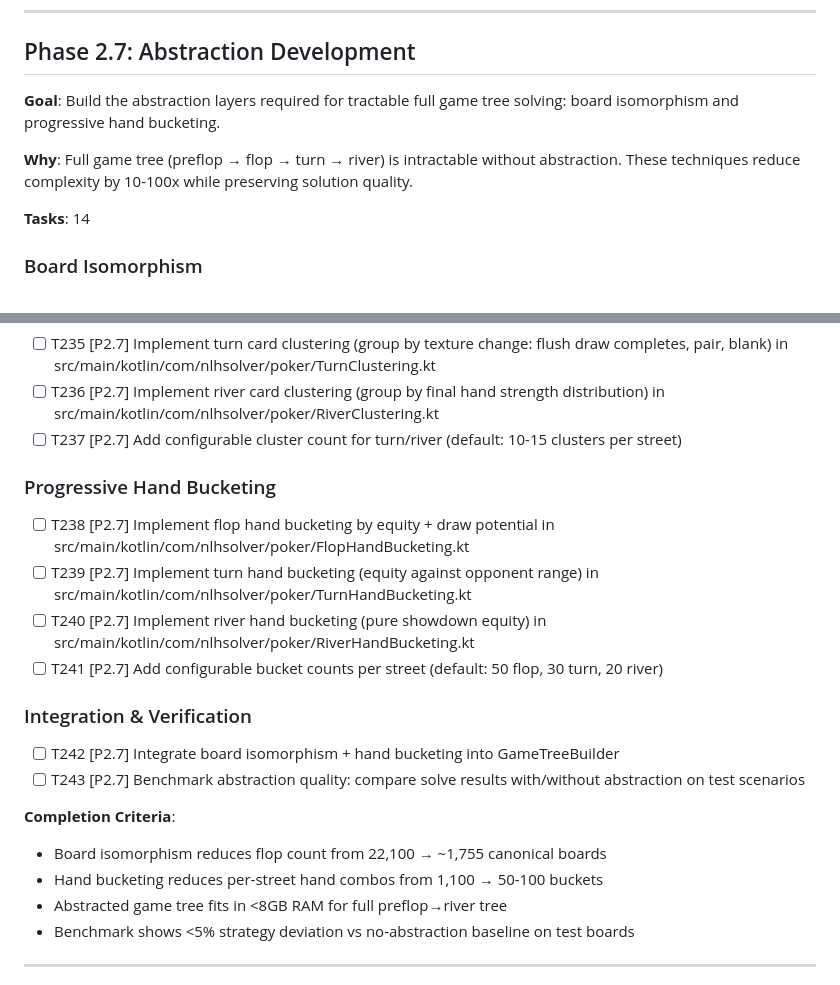
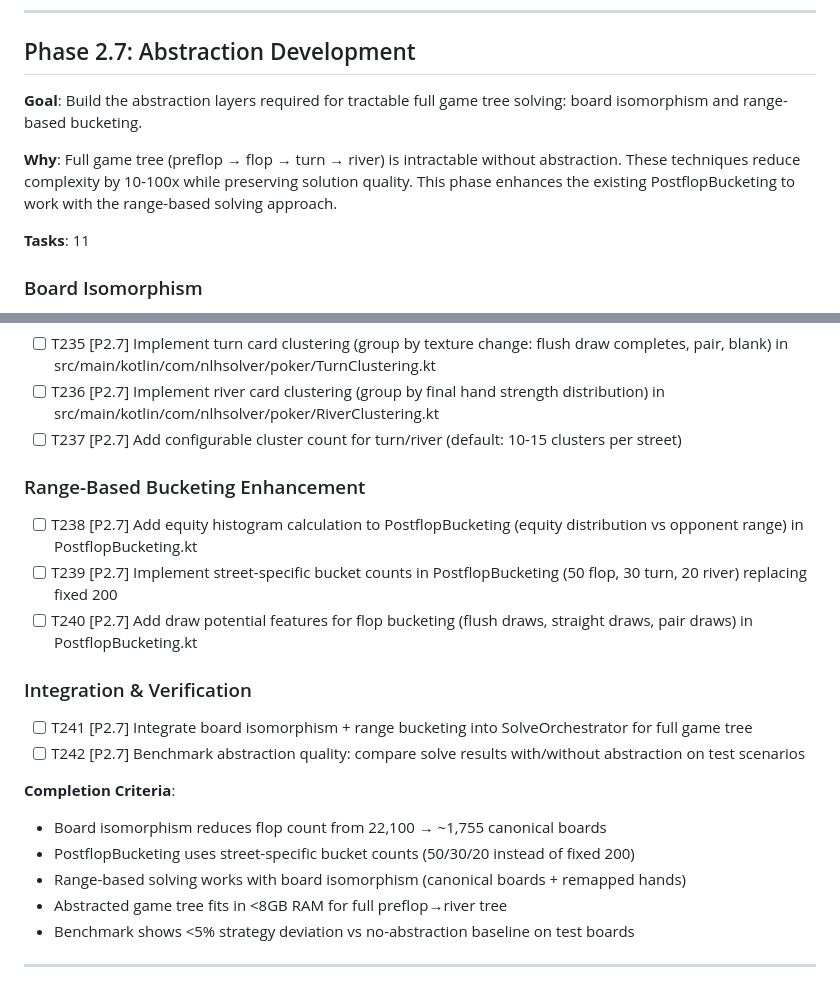
Before and after one commit to ta1yun/nlh-solver-spec-kit, a Markdown page: specs/001-nlh-poker-solver/tasks.md, 2 parts joined by grey strips. Drawn GitHub-style.

Commit message:
rewrite tasks to favor range- instead of hand-based abstraction

```diff
--- a/specs/001-nlh-poker-solver/tasks.md
+++ b/specs/001-nlh-poker-solver/tasks.md
@@ -231,11 +231,11 @@ Phase 7: Polish & Cross-Cutting Concerns
 
 ## Phase 2.7: Abstraction Development
 
-**Goal**: Build the abstraction layers required for tractable full game tree solving: board isomorphism and progressive hand bucketing.
+**Goal**: Build the abstraction layers required for tractable full game tree solving: board isomorphism and range-based bucketing.
 
-**Why**: Full game tree (preflop → flop → turn → river) is intractable without abstraction. These techniques reduce complexity by 10-100x while preserving solution quality.
+**Why**: Full game tree (preflop → flop → turn → river) is intractable without abstraction. These techniques reduce complexity by 10-100x while preserving solution quality. This phase enhances the existing PostflopBucketing to work with the range-based solving approach.
 
-**Tasks**: 14
+**Tasks**: 11
 
 ### Board Isomorphism
 - [ ] T230 [P2.7] Implement suit canonicalization for boards in src/main/kotlin/com/nlhsolver/poker/BoardCanonicalizer.kt
@@ -249,19 +249,19 @@ Phase 7: Polish & Cross-Cutting Concerns
 - [ ] T236 [P2.7] Implement river card clustering (group by final hand strength distribution) in src/main/kotlin/com/nlhsolver/poker/RiverClustering.kt
 - [ ] T237 [P2.7] Add configurable cluster count for turn/river (default: 10-15 clusters per street)
 
-### Progressive Hand Bucketing
-- [ ] T238 [P2.7] Implement flop hand bucketing by equity + draw potential in src/main/kotlin/com/nlhsolver/poker/FlopHandBucketing.kt
-- [ ] T239 [P2.7] Implement turn hand bucketing (equity against opponent range) in src/main/kotlin/com/nlhsolver/poker/TurnHandBucketing.kt
-- [ ] T240 [P2.7] Implement river hand bucketing (pure showdown equity) in src/main/kotlin/com/nlhsolver/poker/RiverHandBucketing.kt
-- [ ] T241 [P2.7] Add configurable bucket counts per street (default: 50 flop, 30 turn, 20 river)
+### Range-Based Bucketing Enhancement
+- [ ] T238 [P2.7] Add equity histogram calculation to PostflopBucketing (equity distribution vs opponent range) in PostflopBucketing.kt
+- [ ] T239 [P2.7] Implement street-specific bucket counts in PostflopBucketing (50 flop, 30 turn, 20 river) replacing fixed 200
+- [ ] T240 [P2.7] Add draw potential features for flop bucketing (flush draws, straight draws, pair draws) in PostflopBucketing.kt
 
 ### Integration & Verification
-- [ ] T242 [P2.7] Integrate board isomorphism + hand bucketing into GameTreeBuilder
-- [ ] T243 [P2.7] Benchmark abstraction quality: compare solve results with/without abstraction on test scenarios
+- [ ] T241 [P2.7] Integrate board isomorphism + range bucketing into SolveOrchestrator for full game tree
+- [ ] T242 [P2.7] Benchmark abstraction quality: compare solve results with/without abstraction on test scenarios
 
 **Completion Criteria**:
 - Board isomorphism reduces flop count from 22,100 → ~1,755 canonical boards
-- Hand bucketing reduces per-street hand combos from 1,100 → 50-100 buckets
+- PostflopBucketing uses street-specific bucket counts (50/30/20 instead of fixed 200)
+- Range-based solving works with board isomorphism (canonical boards + remapped hands)
 - Abstracted game tree fits in <8GB RAM for full preflop→river tree
 - Benchmark shows <5% strategy deviation vs no-abstraction baseline on test boards
 
```
